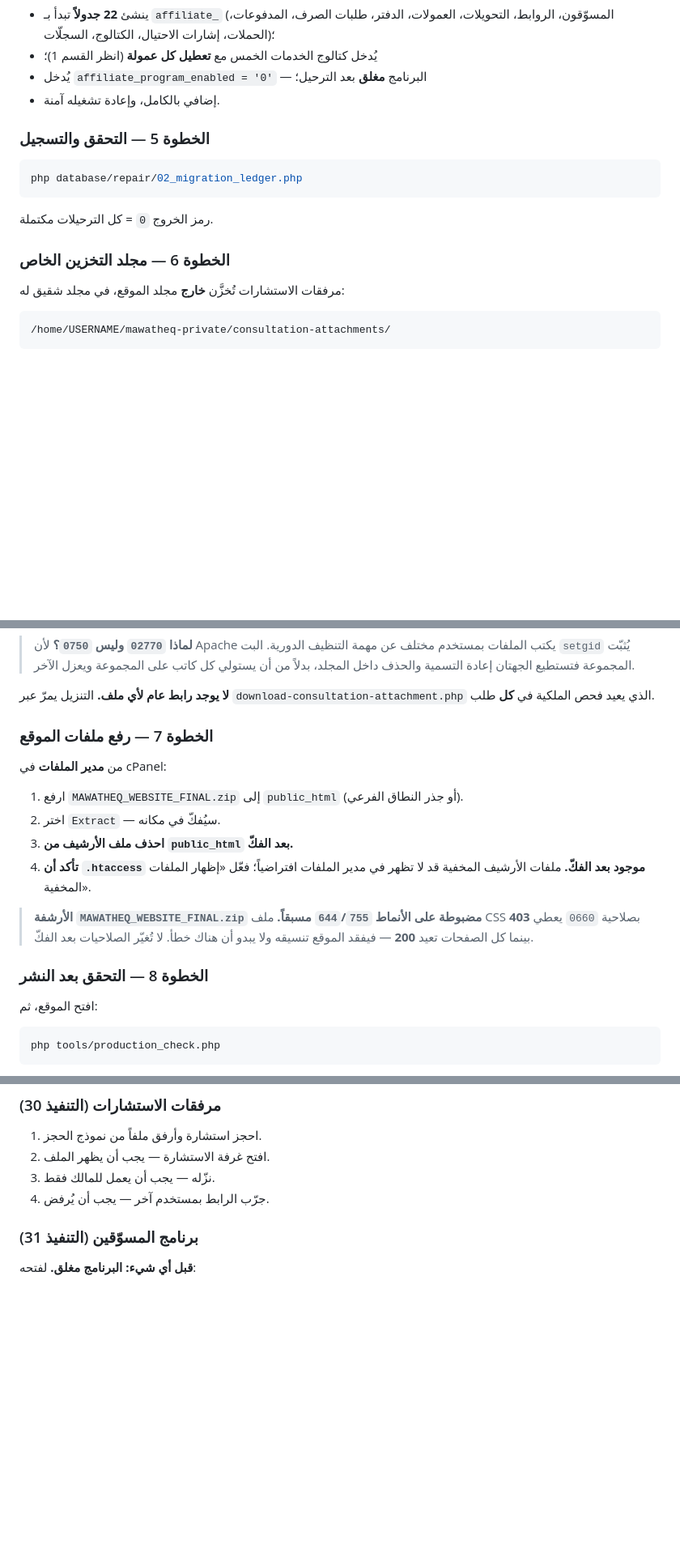
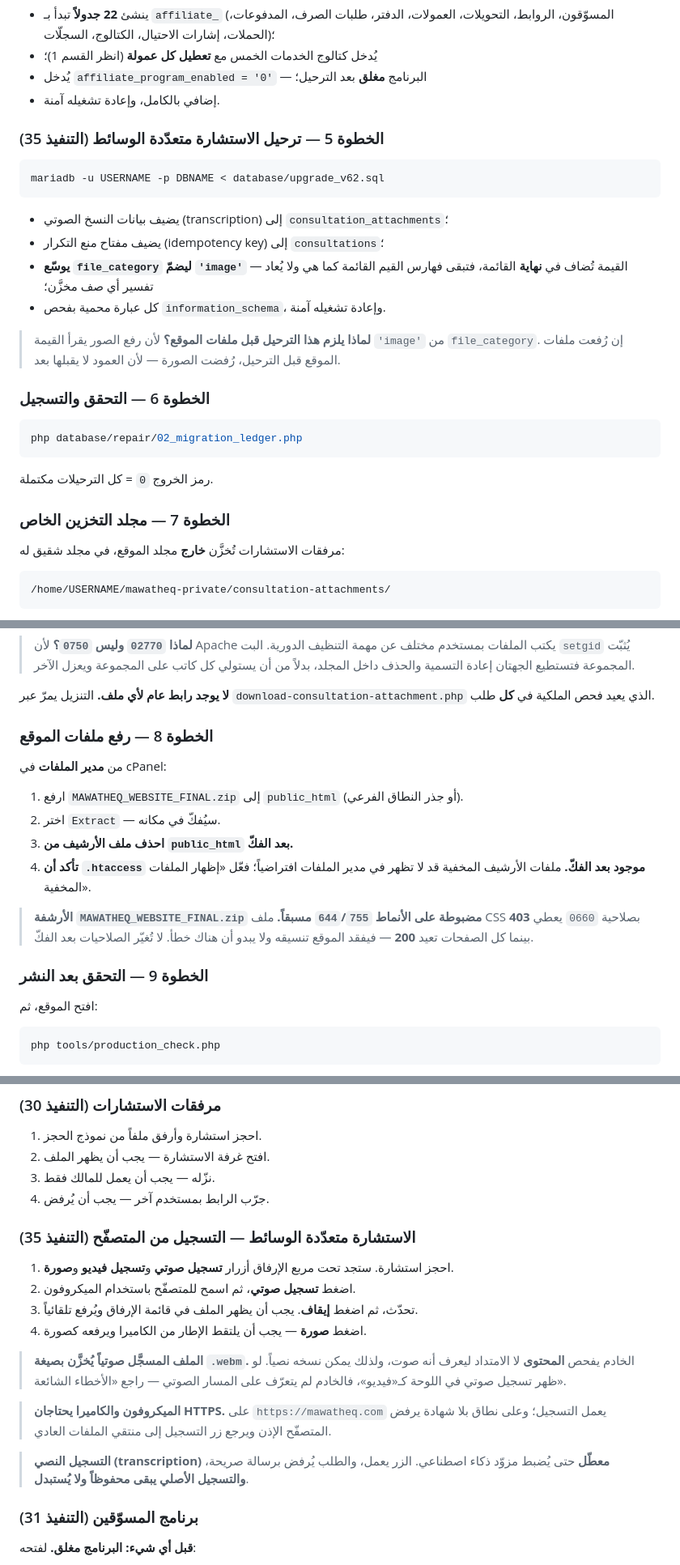
Before and after one commit to startgroup2022-tech/mawatheq, a Markdown page: MAWATHEQ_DEPLOYMENT_GUIDE_AR.md, 3 parts joined by grey strips. Shown at 81% size. Rendered like a GitHub page; blank space fills up the shorter version.

````diff
--- a/MAWATHEQ_DEPLOYMENT_GUIDE_AR.md
+++ b/MAWATHEQ_DEPLOYMENT_GUIDE_AR.md
@@ -175,7 +179,23 @@ mariadb -u USERNAME -p DBNAME < database/upgrade_v57.sql
 - يُدخل `affiliate_program_enabled = '0'` — البرنامج **مغلق** بعد الترحيل؛
 - إضافي بالكامل، وإعادة تشغيله آمنة.
 
-### الخطوة 5 — التحقق والتسجيل
+### الخطوة 5 — ترحيل الاستشارة متعدّدة الوسائط (التنفيذ 35)
+
+```bash
+mariadb -u USERNAME -p DBNAME < database/upgrade_v62.sql
+```
+
+- يضيف بيانات النسخ الصوتي (transcription) إلى `consultation_attachments`؛
+- يضيف مفتاح منع التكرار (idempotency key) إلى `consultations`؛
+- **يوسّع `file_category` ليضمّ `'image'`** — القيمة تُضاف في **نهاية** القائمة، فتبقى
+  فهارس القيم القائمة كما هي ولا يُعاد تفسير أي صف مخزَّن؛
+- كل عبارة محمية بفحص `information_schema`، وإعادة تشغيله آمنة.
+
+> **لماذا يلزم هذا الترحيل قبل ملفات الموقع؟** لأن رفع الصور يقرأ القيمة `'image'` من
+> `file_category`. إن رُفعت ملفات الموقع قبل الترحيل، رُفضت الصورة — لأن العمود لا يقبلها
+> بعد.
+
+### الخطوة 6 — التحقق والتسجيل
 
 ```bash
 php database/repair/02_migration_ledger.php
@@ -183,7 +203,7 @@ php database/repair/02_migration_ledger.php
 
 رمز الخروج `0` = كل الترحيلات مكتملة.
 
-### الخطوة 6 — مجلد التخزين الخاص
+### الخطوة 7 — مجلد التخزين الخاص
 
 مرفقات الاستشارات تُخزَّن **خارج** مجلد الموقع، في مجلد شقيق له:
 
@@ -205,7 +225,7 @@ chmod 02770 /home/USERNAME/mawatheq-private/consultation-attachments
 **لا يوجد رابط عام لأي ملف.** التنزيل يمرّ عبر
 `download-consultation-attachment.php` الذي يعيد فحص الملكية في **كل** طلب.
 
-### الخطوة 7 — رفع ملفات الموقع
+### الخطوة 8 — رفع ملفات الموقع
 
 من **مدير الملفات** في cPanel:
 
@@ -219,7 +239,7 @@ chmod 02770 /home/USERNAME/mawatheq-private/consultation-attachments
 > ملف CSS بصلاحية `0660` يعطي **403** بينما كل الصفحات تعيد **200** — فيفقد الموقع
 > تنسيقه ولا يبدو أن هناك خطأ. لا تُغيّر الصلاحيات بعد الفكّ.
 
-### الخطوة 8 — التحقق بعد النشر
+### الخطوة 9 — التحقق بعد النشر
 
 افتح الموقع، ثم:
 
@@ -239,6 +259,23 @@ php tools/production_check.php
 2. افتح غرفة الاستشارة — يجب أن يظهر الملف.
 3. نزّله — يجب أن يعمل للمالك فقط.
 4. جرّب الرابط بمستخدم آخر — يجب أن يُرفض.
+
+### الاستشارة متعدّدة الوسائط — التسجيل من المتصفّح (التنفيذ 35)
+
+1. احجز استشارة. ستجد تحت مربع الإرفاق أزرار **تسجيل صوتي** و**تسجيل فيديو** و**صورة**.
+2. اضغط **تسجيل صوتي**، ثم اسمح للمتصفّح باستخدام الميكروفون.
+3. تحدّث، ثم اضغط **إيقاف**. يجب أن يظهر الملف في قائمة الإرفاق ويُرفع تلقائياً.
+4. اضغط **صورة** — يجب أن يلتقط الإطار من الكاميرا ويرفعه كصورة.
+
+> **الملف المسجَّل صوتياً يُخزَّن بصيغة `.webm`.** الخادم يفحص **المحتوى** لا الامتداد
+> ليعرف أنه صوت، ولذلك يمكن نسخه نصياً. لو ظهر تسجيل صوتي في اللوحة كـ«فيديو»، فالخادم
+> لم يتعرّف على المسار الصوتي — راجع «الأخطاء الشائعة».
+
+> **الميكروفون والكاميرا يحتاجان HTTPS.** على `https://mawatheq.com` يعمل التسجيل؛ وعلى
+> نطاق بلا شهادة يرفض المتصفّح الإذن ويرجع زر التسجيل إلى منتقي الملفات العادي.
+
+> **التسجيل النصي (transcription) معطّل** حتى يُضبط مزوّد ذكاء اصطناعي. الزر يعمل،
+> والطلب يُرفض برسالة صريحة، **والتسجيل الأصلي يبقى محفوظاً ولا يُستبدل**.
 
 ### برنامج المسوّقين (التنفيذ 31)
 
````
Also changed, not shown: other parts of MAWATHEQ_DEPLOYMENT_GUIDE_AR.md (+16 -5 lines).
